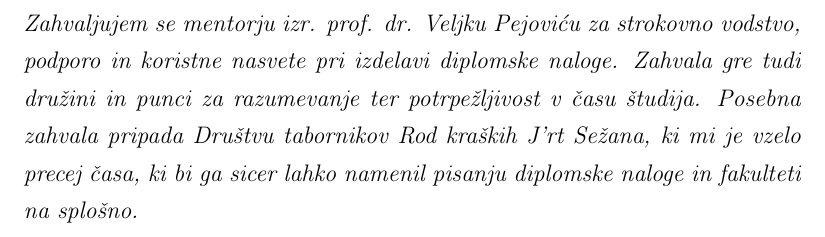
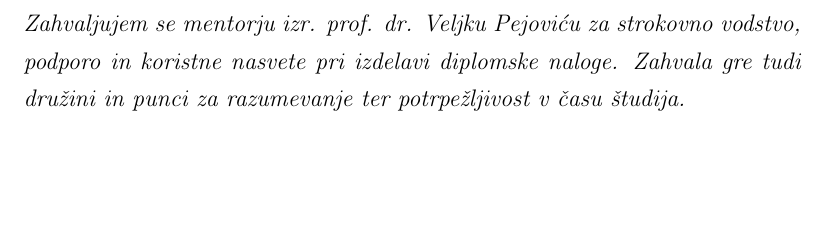
Before and after one commit to KomelT/lora-radio-planning-thesis, a LaTeX thesis (diploma.tex): part of page 5 of 80, cut so that both start at the same text, the shorter picture padded with empty space. Compiled offline with pdfLaTeX.

Commit message:
Updates from Overleaf

```diff
--- a/diploma.tex
+++ b/diploma.tex
@@ -321,7 +321,7 @@ In this thesis the candidate should review wireless network planning tools and i
 % zahvala
 \thispagestyle{empty}\mbox{}\vfill\null\it%
 \noindent
-Zahvaljujem se mentorju izr. prof. dr. Veljku Pejoviću za strokovno vodstvo, podporo in koristne nasvete pri izdelavi diplomske naloge. Zahvala gre tudi družini in punci za razumevanje ter potrpežljivost v času študija. Posebna zahvala pripada Društvu tabornikov Rod kraških J'rt Sežana, ki mi je vzelo precej časa, ki bi ga sicer lahko namenil pisanju diplomske naloge in fakulteti na splošno.
+Zahvaljujem se mentorju izr. prof. dr. Veljku Pejoviću za strokovno vodstvo, podporo in koristne nasvete pri izdelavi diplomske naloge. Zahvala gre tudi družini in punci za razumevanje ter potrpežljivost v času študija.
 \rm\normalfont
 
 % prazna stran
```
